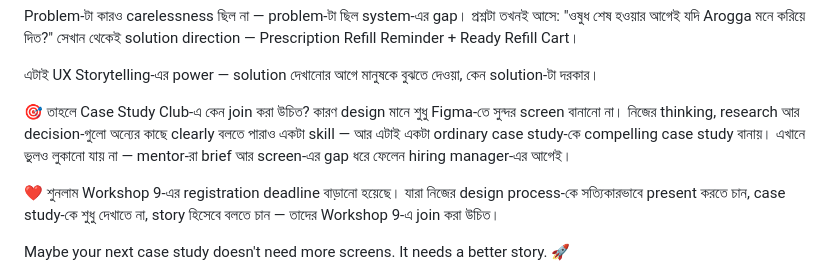
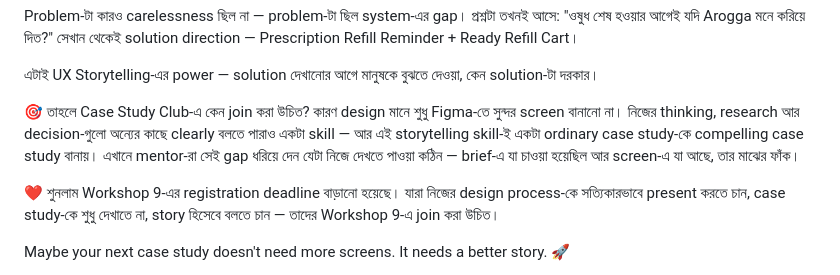
Before and after one commit to Zereen26/claude-for-designers, a Markdown page: projects/arogga-redesign/workshop9-marketing-post.md, the part around the change. GitHub-like rendering.

Commit message:
Simplify the Case Study Club paragraph in the final marketing post
The old line jumped from 'storytelling skill' to 'mentors catch gaps before
hiring managers' without connecting the two thoughts, and read as garbled.
Rewrote as one clear idea: mentors point out the gap between brief and
screen that's hard to see yourself.

```diff
--- a/projects/arogga-redesign/workshop9-marketing-post.md
+++ b/projects/arogga-redesign/workshop9-marketing-post.md
@@ -31,7 +31,7 @@ Problem-টা কারও carelessness ছিল না — problem-টা ছ
 এটাই UX Storytelling-এর power — solution দেখানোর আগে মানুষকে বুঝতে দেওয়া, কেন solution-টা দরকার।
 
 🎯 তাহলে Case Study Club-এ কেন join করা উচিত?
-কারণ design মানে শুধু Figma-তে সুন্দর screen বানানো না। নিজের thinking, research আর decision-গুলো অন্যের কাছে clearly বলতে পারাও একটা skill — আর এটাই একটা ordinary case study-কে compelling case study বানায়। এখানে ভুলও লুকানো যায় না — mentor-রা brief আর screen-এর gap ধরে ফেলেন hiring manager-এর আগেই।
+কারণ design মানে শুধু Figma-তে সুন্দর screen বানানো না। নিজের thinking, research আর decision-গুলো অন্যের কাছে clearly বলতে পারাও একটা skill — আর এই storytelling skill-ই একটা ordinary case study-কে compelling case study বানায়। এখানে mentor-রা সেই gap ধরিয়ে দেন যেটা নিজে দেখতে পাওয়া কঠিন — brief-এ যা চাওয়া হয়েছিল আর screen-এ যা আছে, তার মাঝের ফাঁক।
 
 ❤️ শুনলাম Workshop 9-এর registration deadline বাড়ানো হয়েছে। যারা নিজের design process-কে সত্যিকারভাবে present করতে চান, case study-কে শুধু দেখাতে না, story হিসেবে বলতে চান — তাদের Workshop 9-এ join করা উচিত।
 
```
